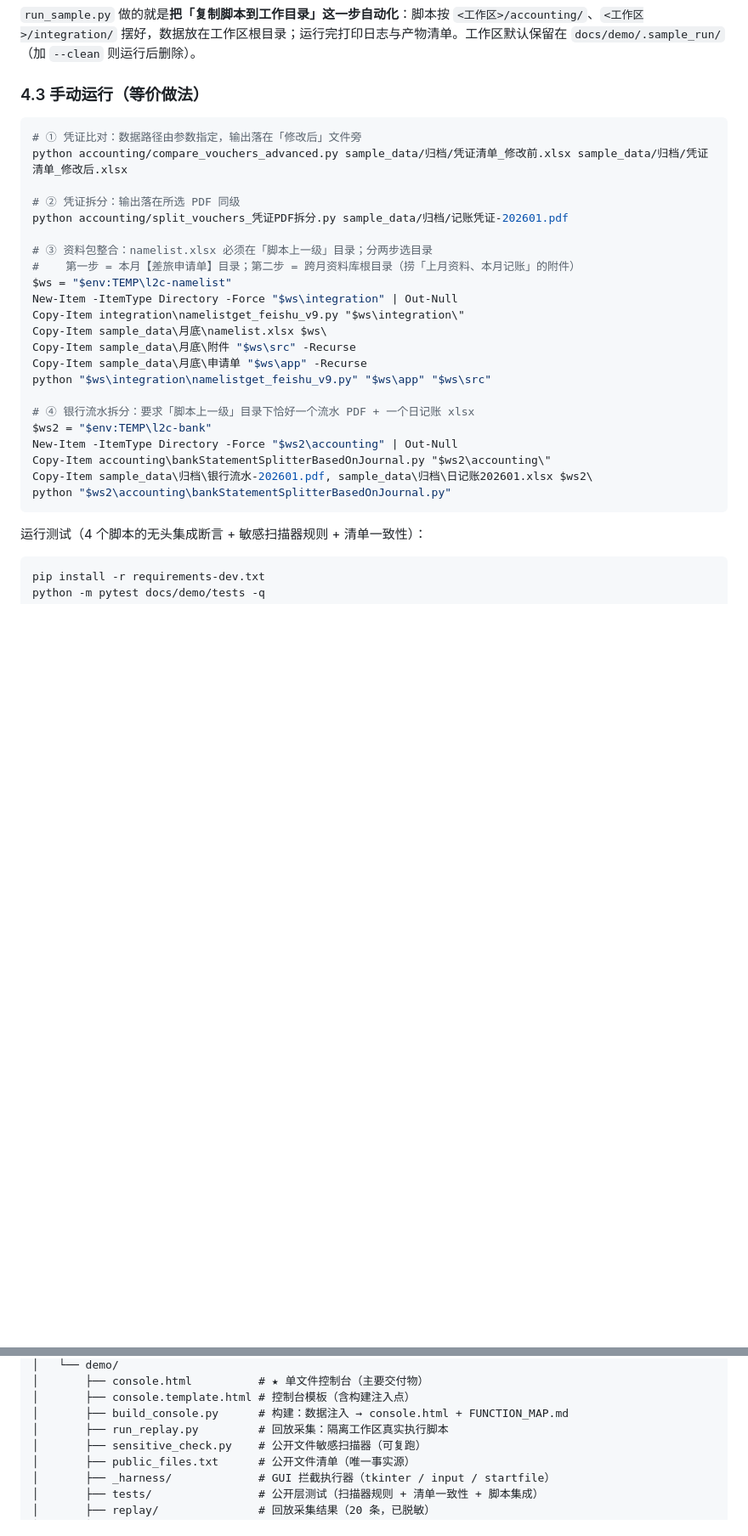
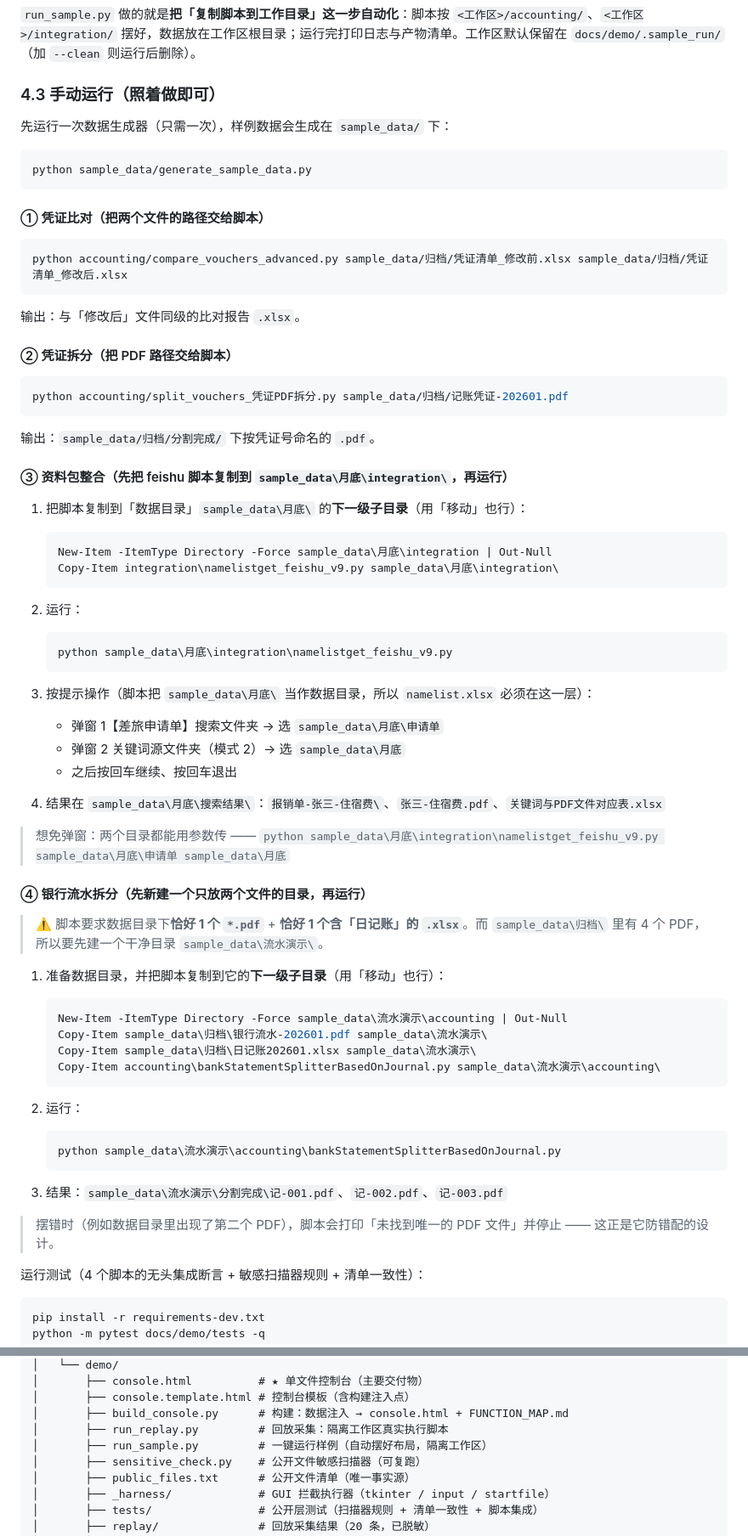
Before and after one commit to AXIRYYYY/L2C-Auto-Console, a Markdown page: README.md, 2 parts joined by grey strips. Shown at 85% size. GitHub-like rendering; blank space fills up the shorter version.

Commit message:
docs: 手动运行示例改为照做式步骤（复制脚本到数据目录的下一级）+ 目录树补 run_sample.py

````diff
--- a/README.md
+++ b/README.md
@@ -81,32 +81,76 @@ python docs/demo/run_sample.py voucher_compare   # 运行（自动按正确布
 
 `run_sample.py` 做的就是**把「复制脚本到工作目录」这一步自动化**：脚本按 `<工作区>/accounting/`、`<工作区>/integration/` 摆好，数据放在工作区根目录；运行完打印日志与产物清单。工作区默认保留在 `docs/demo/.sample_run/`（加 `--clean` 则运行后删除）。
 
-### 4.3 手动运行（等价做法）
+### 4.3 手动运行（照着做即可）
+
+先运行一次数据生成器（只需一次），样例数据会生成在 `sample_data/` 下：
 
 ```bash
-# ① 凭证比对：数据路径由参数指定，输出落在「修改后」文件旁
+python sample_data/generate_sample_data.py
+```
+
+#### ① 凭证比对（把两个文件的路径交给脚本）
+
+```bash
 python accounting/compare_vouchers_advanced.py sample_data/归档/凭证清单_修改前.xlsx sample_data/归档/凭证清单_修改后.xlsx
+```
 
-# ② 凭证拆分：输出落在所选 PDF 同级
+输出：与「修改后」文件同级的比对报告 `.xlsx`。
+
+#### ② 凭证拆分（把 PDF 路径交给脚本）
+
+```bash
 python accounting/split_vouchers_凭证PDF拆分.py sample_data/归档/记账凭证-202601.pdf
+```
 
-# ③ 资料包整合：namelist.xlsx 必须在「脚本上一级」目录；分两步选目录
-#    第一步 = 本月【差旅申请单】目录；第二步 = 跨月资料库根目录（捞「上月资料、本月记账」的附件）
-$ws = "$env:TEMP\l2c-namelist"
-New-Item -ItemType Directory -Force "$ws\integration" | Out-Null
-Copy-Item integration\namelistget_feishu_v9.py "$ws\integration\"
-Copy-Item sample_data\月底\namelist.xlsx $ws\
-Copy-Item sample_data\月底\附件 "$ws\src" -Recurse
-Copy-Item sample_data\月底\申请单 "$ws\app" -Recurse
-python "$ws\integration\namelistget_feishu_v9.py" "$ws\app" "$ws\src"
+输出：`sample_data/归档/分割完成/` 下按凭证号命名的 `.pdf`。
 
-# ④ 银行流水拆分：要求「脚本上一级」目录下恰好一个流水 PDF + 一个日记账 xlsx
-$ws2 = "$env:TEMP\l2c-bank"
-New-Item -ItemType Directory -Force "$ws2\accounting" | Out-Null
-Copy-Item accounting\bankStatementSplitterBasedOnJournal.py "$ws2\accounting\"
-Copy-Item sample_data\归档\银行流水-202601.pdf, sample_data\归档\日记账202601.xlsx $ws2\
-python "$ws2\accounting\bankStatementSplitterBasedOnJournal.py"
-```
+#### ③ 资料包整合（先把 feishu 脚本复制到 `sample_data\月底\integration\`，再运行）
+
+1. 把脚本复制到「数据目录」`sample_data\月底\` 的**下一级子目录**（用「移动」也行）：
+
+   ```powershell
+   New-Item -ItemType Directory -Force sample_data\月底\integration | Out-Null
+   Copy-Item integration\namelistget_feishu_v9.py sample_data\月底\integration\
+   ```
+
+2. 运行：
+
+   ```powershell
+   python sample_data\月底\integration\namelistget_feishu_v9.py
+   ```
+
+3. 按提示操作（脚本把 `sample_data\月底\` 当作数据目录，所以 `namelist.xlsx` 必须在这一层）：
+   - 弹窗 1【差旅申请单】搜索文件夹 → 选 `sample_data\月底\申请单`
+   - 弹窗 2 关键词源文件夹（模式 2）→ 选 `sample_data\月底`
+   - 之后按回车继续、按回车退出
+
+4. 结果在 `sample_data\月底\搜索结果\`：`报销单-张三-住宿费\`、`张三-住宿费.pdf`、`关键词与PDF文件对应表.xlsx`
+
+> 想免弹窗：两个目录都能用参数传 —— `python sample_data\月底\integration\namelistget_feishu_v9.py sample_data\月底\申请单 sample_data\月底`
+
+#### ④ 银行流水拆分（先新建一个只放两个文件的目录，再运行）
+
+> ⚠️ 脚本要求数据目录下**恰好 1 个 `*.pdf`** + **恰好 1 个含「日记账」的 `.xlsx`**。而 `sample_data\归档\` 里有 4 个 PDF，所以要先建一个干净目录 `sample_data\流水演示\`。
+
+1. 准备数据目录，并把脚本复制到它的**下一级子目录**（用「移动」也行）：
+
+   ```powershell
+   New-Item -ItemType Directory -Force sample_data\流水演示\accounting | Out-Null
+   Copy-Item sample_data\归档\银行流水-202601.pdf sample_data\流水演示\
+   Copy-Item sample_data\归档\日记账202601.xlsx sample_data\流水演示\
+   Copy-Item accounting\bankStatementSplitterBasedOnJournal.py sample_data\流水演示\accounting\
+   ```
+
+2. 运行：
+
+   ```powershell
+   python sample_data\流水演示\accounting\bankStatementSplitterBasedOnJournal.py
+   ```
+
+3. 结果：`sample_data\流水演示\分割完成\记-001.pdf`、`记-002.pdf`、`记-003.pdf`
+
+> 摆错时（例如数据目录里出现了第二个 PDF），脚本会打印「未找到唯一的 PDF 文件」并停止 —— 这正是它防错配的设计。
 
 运行测试（4 个脚本的无头集成断言 + 敏感扫描器规则 + 清单一致性）：
 
@@ -210,6 +254,7 @@ L2C-Auto-Console/
 │       ├── console.template.html # 控制台模板（含构建注入点）
 │       ├── build_console.py      # 构建：数据注入 → console.html + FUNCTION_MAP.md
 │       ├── run_replay.py         # 回放采集：隔离工作区真实执行脚本
+│       ├── run_sample.py         # 一键运行样例（自动摆好布局，隔离工作区）
 │       ├── sensitive_check.py    # 公开文件敏感扫描器（可复跑）
 │       ├── public_files.txt      # 公开文件清单（唯一事实源）
 │       ├── _harness/             # GUI 拦截执行器（tkinter / input / startfile）
````
Also changed, not shown: sample_data/README.md (+9 -6 lines).
